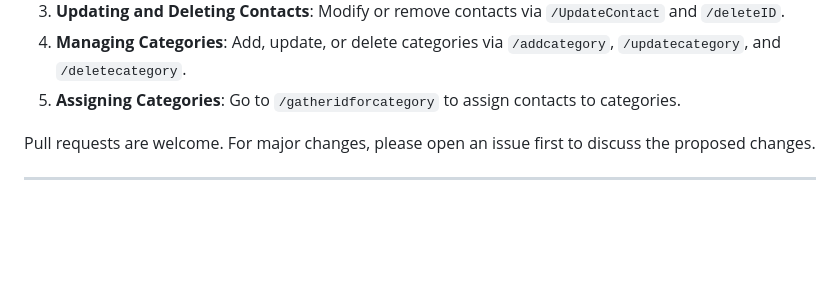
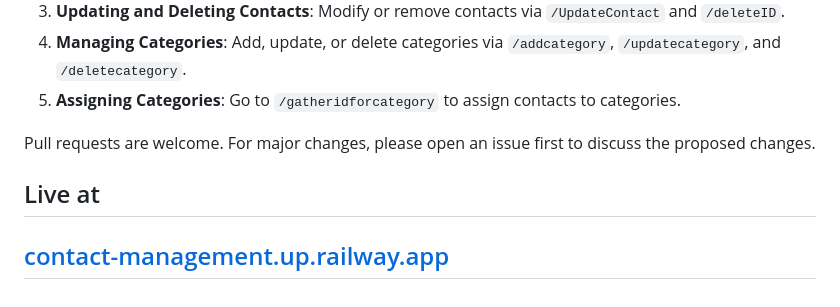
Before and after one commit to Meet-kasediya/phonebook, a Markdown page: README.md, the part around the change. GitHub-like rendering; blank space fills up the shorter version.

```diff
--- a/README.md
+++ b/README.md
@@ -108,4 +108,7 @@ pip install -r requirements.txt
 
 Pull requests are welcome. For major changes, please open an issue first to discuss the proposed changes.
 
+## Live at
+
+<a href = 'contact-management.up.railway.app'>contact-management.up.railway.app</a>
 ---
```
